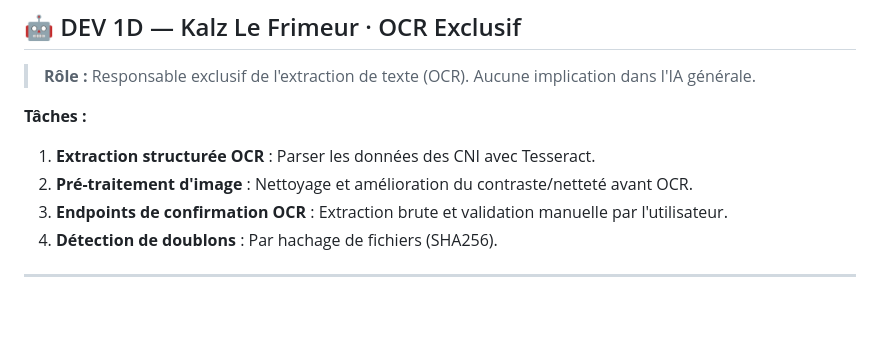
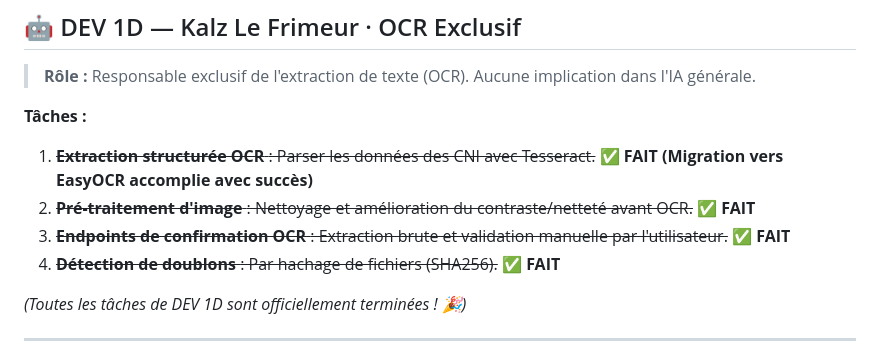
Before and after one commit to Alioune205/sunu-territoire-etat-civil, a Markdown page: taches_devs.md, the part around the change. Rendered like a GitHub page; blank space fills up the shorter version.

Commit message:
docs: update Kalz tasks as completed

```diff
--- a/taches_devs.md
+++ b/taches_devs.md
@@ -21,10 +21,12 @@ Suite aux derniers ajustements, voici la répartition mise à jour des tâches p
 > **Rôle :** Responsable exclusif de l'extraction de texte (OCR). Aucune implication dans l'IA générale.
 
 **Tâches :**
-1. **Extraction structurée OCR** : Parser les données des CNI avec Tesseract.
-2. **Pré-traitement d'image** : Nettoyage et amélioration du contraste/netteté avant OCR.
-3. **Endpoints de confirmation OCR** : Extraction brute et validation manuelle par l'utilisateur.
-4. **Détection de doublons** : Par hachage de fichiers (SHA256).
+1. ~~**Extraction structurée OCR** : Parser les données des CNI avec Tesseract.~~ ✅ **FAIT (Migration vers EasyOCR accomplie avec succès)**
+2. ~~**Pré-traitement d'image** : Nettoyage et amélioration du contraste/netteté avant OCR.~~ ✅ **FAIT**
+3. ~~**Endpoints de confirmation OCR** : Extraction brute et validation manuelle par l'utilisateur.~~ ✅ **FAIT**
+4. ~~**Détection de doublons** : Par hachage de fichiers (SHA256).~~ ✅ **FAIT**
+
+*(Toutes les tâches de DEV 1D sont officiellement terminées ! 🎉)*
 
 ---
 
```
